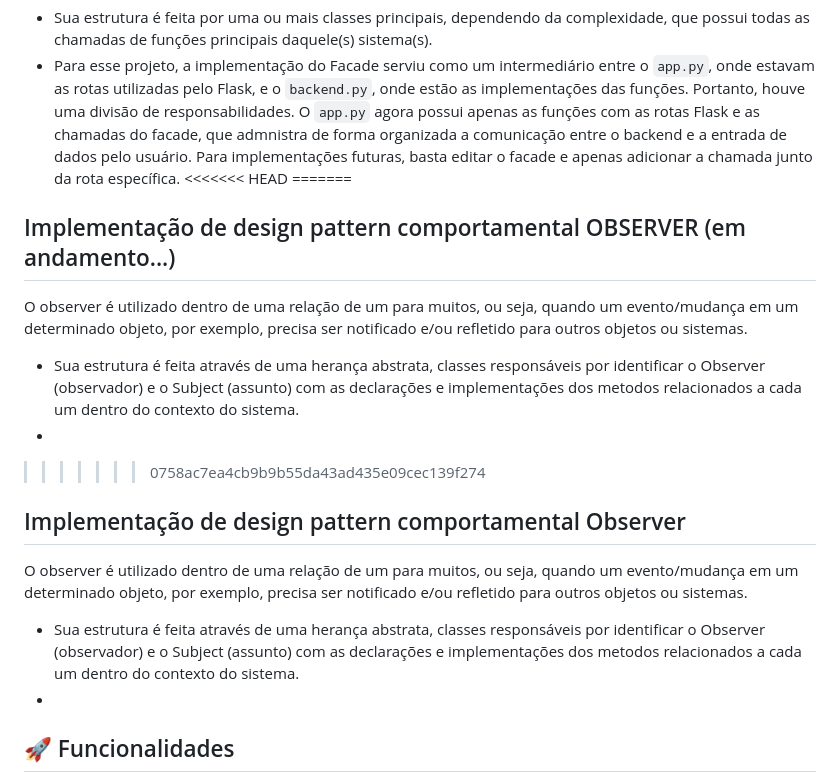
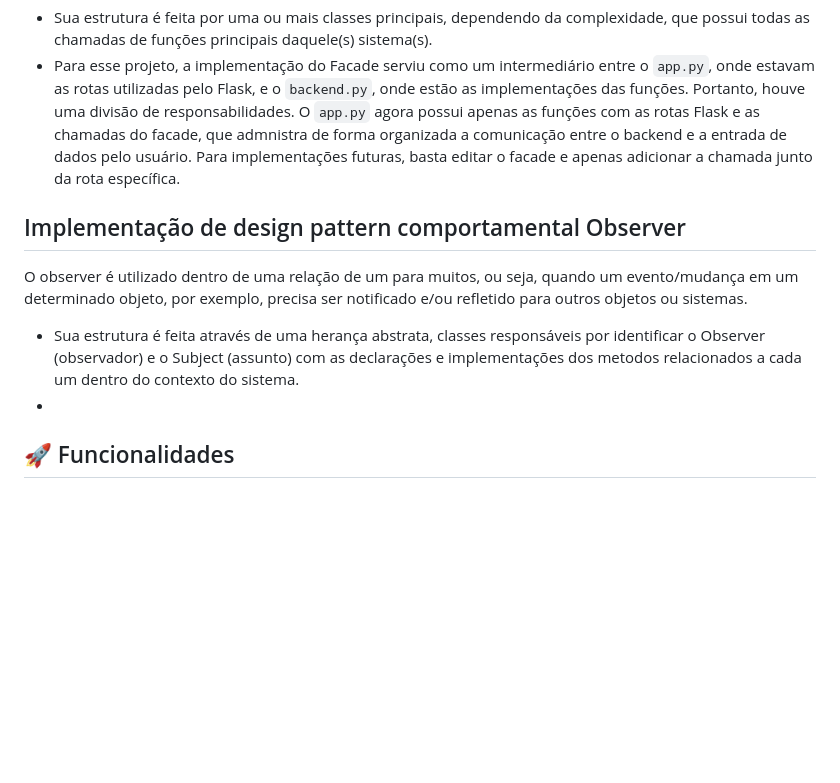
Before and after one commit to giovannaspace/PDS-2026.1-ListSmart, a Markdown page: README.md, the part around the change. GitHub-like rendering; blank space fills up the shorter version.

Commit message:
correção readme

```diff
--- a/README.md
+++ b/README.md
@@ -14,19 +14,12 @@ O facade age como uma interface em um sistema de classes ou bibliotecas.
 * Sua estrutura é feita por uma ou mais classes principais, dependendo da complexidade, que possui todas as chamadas de funções principais daquele(s) sistema(s).
 * Para esse projeto, a implementação do Facade serviu como um intermediário entre o `app.py`, onde estavam as rotas utilizadas pelo Flask, e o `backend.py`, onde estão as implementações das funções. Portanto, houve uma divisão de responsabilidades. O `app.py` agora possui apenas as funções com as rotas Flask e as chamadas do facade, que admnistra de forma organizada a comunicação entre o backend e a entrada de dados pelo usuário.
 Para implementações futuras, basta editar o facade e apenas adicionar a chamada junto da rota específica.
-<<<<<<< HEAD
-=======
-
-## Implementação de design pattern comportamental OBSERVER (em andamento...)
-O observer é utilizado dentro de uma relação de um para muitos, ou seja, quando um evento/mudança em um determinado objeto, por exemplo, precisa ser notificado e/ou refletido para outros objetos ou sistemas.
-* Sua estrutura é feita através de uma herança abstrata, classes responsáveis por identificar o Observer (observador) e o Subject (assunto) com as declarações e implementações dos metodos relacionados a cada um dentro do contexto do sistema.
-*
->>>>>>> 0758ac7ea4cb9b9b55da43ad435e09cec139f274
 
 ## Implementação de design pattern comportamental Observer
 O observer é utilizado dentro de uma relação de um para muitos, ou seja, quando um evento/mudança em um determinado objeto, por exemplo, precisa ser notificado e/ou refletido para outros objetos ou sistemas.
 * Sua estrutura é feita através de uma herança abstrata, classes responsáveis por identificar o Observer (observador) e o Subject (assunto) com as declarações e implementações dos metodos relacionados a cada um dentro do contexto do sistema.
 *
+
 
 ## 🚀 Funcionalidades
 
```
